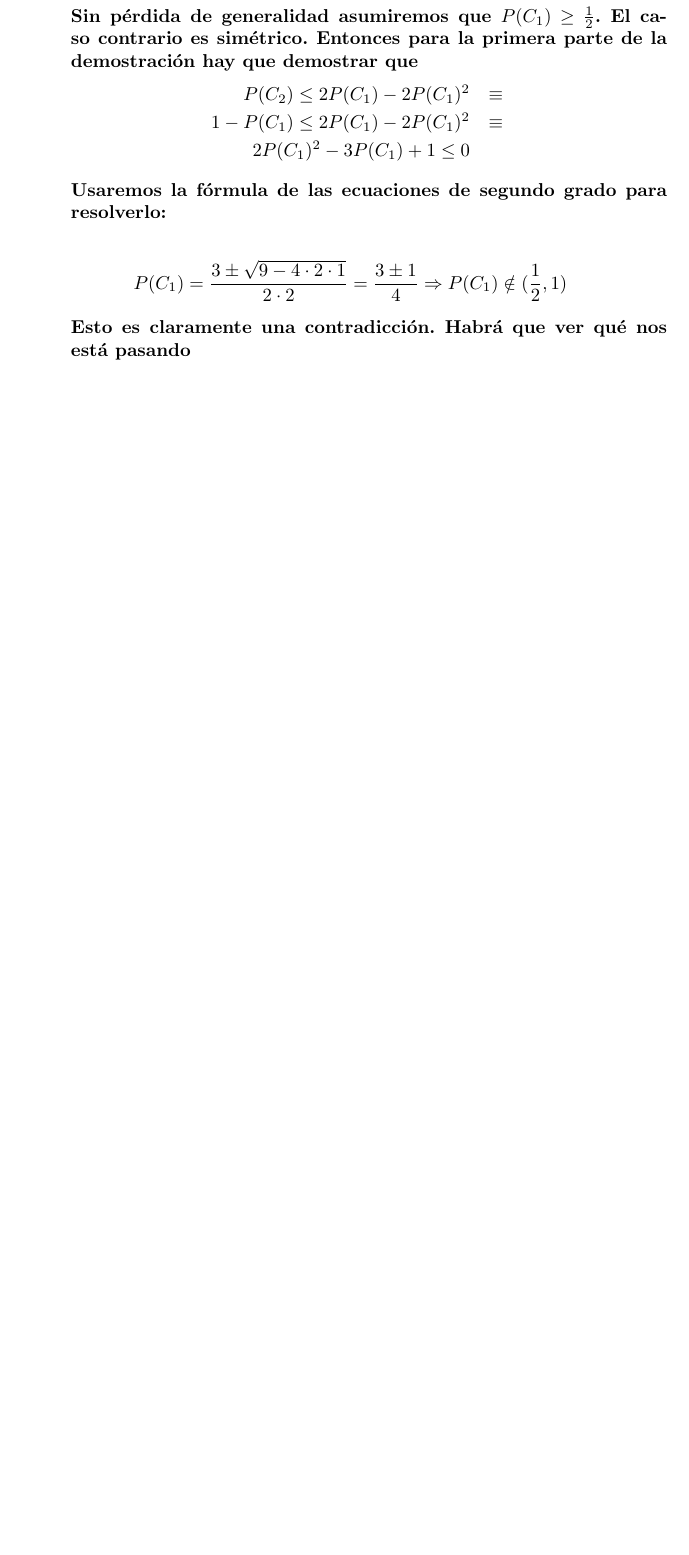
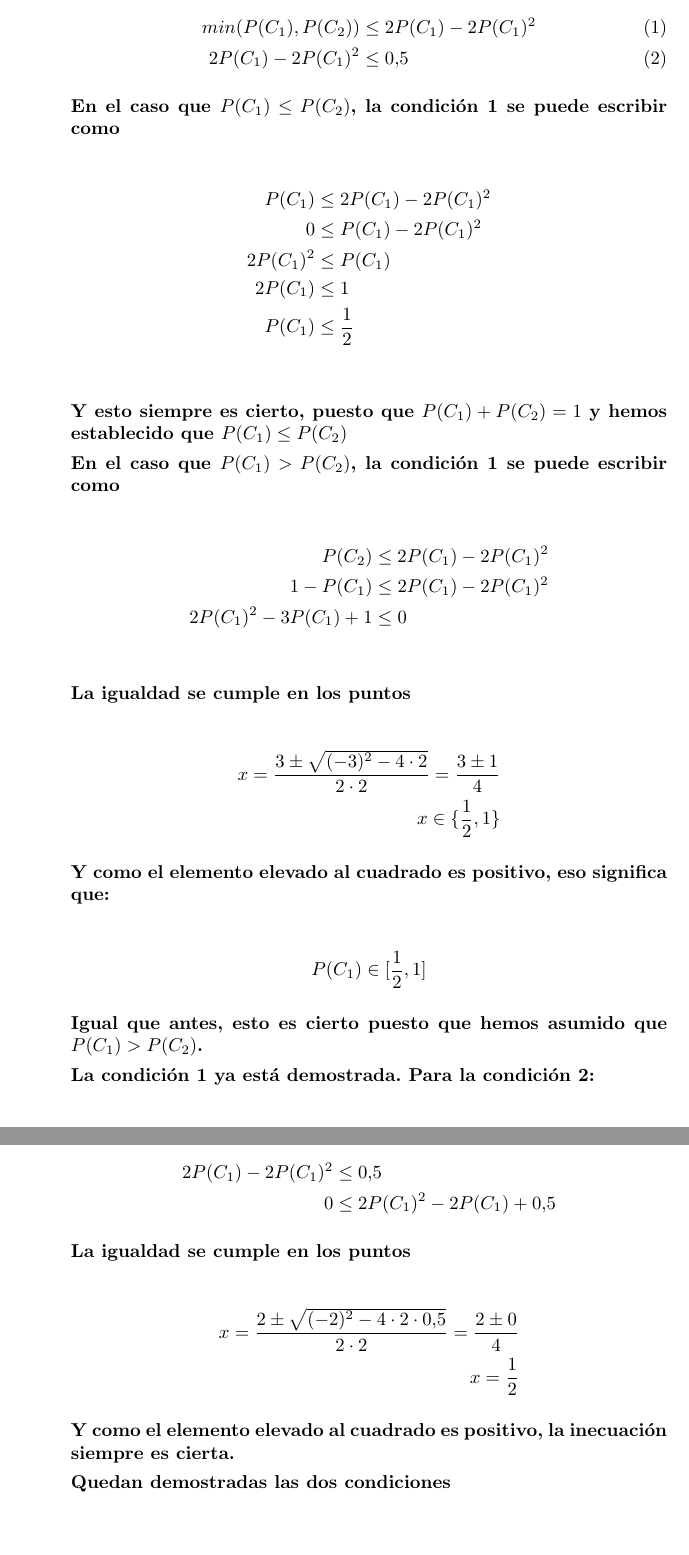
Before and after one commit to ribes96/Problemas-APA, a LaTeX document (Lista4/P1/prob.tex): part of the page before the commit and two parts of pages 2 and 3 of 3 after it, the two joined at a grey line, cut so that both start at the same text, the shorter picture padded with empty space. Compiled offline with pdfLaTeX.

```diff
--- a/Lista4/P1/prob.tex
+++ b/Lista4/P1/prob.tex
@@ -1,6 +1,8 @@
 \documentclass[a4paper]{article}
 \usepackage[utf8]{inputenc}
 \usepackage[spanish]{babel}
+\usepackage{amsmath}
+
 
 \author{Albert Ribes}
 \title{Problema 1}
@@ -31,23 +63,94 @@
 
     {\bfseries
 
-    Sin pérdida de generalidad asumiremos que $P(C_1) \geq \frac{1}{2}$. El caso
-    contrario es simétrico. Entonces para la primera parte de la demostración
-    hay que demostrar que
-    \begin{eqnarray*}
-    P(C_2)  \leq 2P(C_1) - 2P(C_1)^2  & \equiv\\
-    1 - P(C_1)  \leq 2P(C_1) - 2P(C_1)^2 & \equiv \\
-    2P(C_1)^2 - 3P(C_1) + 1  \leq 0  &
-    \end{eqnarray*}
 
-    Usaremos la fórmula de las ecuaciones de segundo grado para resolverlo:
+    Hay que demostrar que
 
-    \begin{eqnarray*}
-      P(C_1) = \frac{3 \pm \sqrt{9 - 4 \cdot 2 \cdot 1}}{2 \cdot 2} = \frac{3 \pm 1}{4}
-      \Rightarrow P(C_1) \notin (\frac{1}{2} , 1)
-    \end{eqnarray*}
+    \begin{align}
+        min(P(C_1), P(C_2)) &\leq 2P(C_1) - 2P(C_1)^2 \label{l1} \\
+        2P(C_1) - 2P(C_1)^2 &\leq 0.5 \label{l2}
+    \end{align}
 
-    Esto es claramente una contradicción. Habrá que ver qué nos está pasando
+    En el caso que $P(C_1) \leq P(C_2)$, la condición \ref{l1} se puede escribir como
+
+    \begin{align*}
+        P(C_1) &\leq 2P(C_1) - 2P(C_1)^2 \\
+        0 &\leq P(C_1) - 2P(C_1)^2 \\
+        2P(C_1)^2 &\leq P(C_1) \\
+        2P(C_1) &\leq 1 \\
+        P(C_1) &\leq \frac{1}{2} \\
+    \end{align*}
+
+    Y esto siempre es cierto, puesto que $P(C_1) + P(C_2) = 1$ y hemos establecido que $P(C_1) \leq P(C_2)$
+
+    En el caso que $P(C_1) > P(C_2)$, la condición \ref{l1} se puede escribir como
+
+    \begin{align*}
+        P(C_2) &\leq 2P(C_1) - 2P(C_1)^2 \\
+        1 - P(C_1) &\leq 2P(C_1) - 2P(C_1)^2 \\
+        2P(C_1)^2- 3P(C_1) +1 &\leq 0 \\
+    \end{align*}
+
+    La igualdad se cumple en los puntos
+
+    \begin{align*}
+        x = \frac
+        {3 \pm \sqrt{(-3)^2 - 4\cdot2}}
+        {2\cdot2}
+        = \frac
+        {3 \pm 1}
+        {4} \\
+        x \in \{\frac{1}{2}, 1\}
+    \end{align*}
+
+    Y como el elemento elevado al cuadrado es positivo, eso significa que:
+
+    \begin{align*}
+        P(C_1) \in [\frac{1}{2}, 1]
+    \end{align*}
+
+    Igual que antes, esto es cierto puesto que hemos asumido que $P(C_1) > P(C_2)$.
+
+    La condición \ref{l1} ya está demostrada. Para la condición \ref{l2}:
+
+    \begin{align*}
+        2P(C_1) - 2P(C_1)^2 &\leq 0.5 \\
+        0 &\leq 2P(C_1)^2 - 2P(C_1) + 0.5
+    \end{align*}
+
+    La igualdad se cumple en los puntos
+
+    \begin{align*}
+        x = \frac
+        {2 \pm \sqrt{(-2)^2 - 4\cdot2\cdot0.5}}
+        {2\cdot2}
+        = \frac
+        {2 \pm 0}
+        {4} \\
+        x =  \frac{1}{2}
+    \end{align*}
+
+    Y como el elemento elevado al cuadrado es positivo, la inecuación siempre es cierta.
+
+    Quedan demostradas las dos condiciones
+
+    % Sin pérdida de generalidad asumiremos que $P(C_1) \geq \frac{1}{2}$. El caso
+    % contrario es simétrico. Entonces para la primera parte de la demostración
+    % hay que demostrar que
+    % \begin{eqnarray*}
+    % P(C_2)  \leq 2P(C_1) - 2P(C_1)^2  & \equiv\\
+    % 1 - P(C_1)  \leq 2P(C_1) - 2P(C_1)^2 & \equiv \\
+    % 2P(C_1)^2 - 3P(C_1) + 1  \leq 0  &
+    % \end{eqnarray*}
+    %
+    % Usaremos la fórmula de las ecuaciones de segundo grado para resolverlo:
+    %
+    % \begin{eqnarray*}
+    %   P(C_1) = \frac{3 \pm \sqrt{9 - 4 \cdot 2 \cdot 1}}{2 \cdot 2} = \frac{3 \pm 1}{4}
+    %   \Rightarrow P(C_1) \notin (\frac{1}{2} , 1)
+    % \end{eqnarray*}
+    %
+    % Esto es claramente una contradicción. Habrá que ver qué nos está pasando
 
 
 
```
Also changed, not shown: Lista4/P3/prob.tex (added, +53 -0 lines), Lista4/P1/prob.pdf, Lista4/P3/pr4.txt (renamed from Lista4/P1/pr4.txt), Lista4/P3/prob.pdf (added), Lista4/P1/prob.tex (40 more changed lines).
